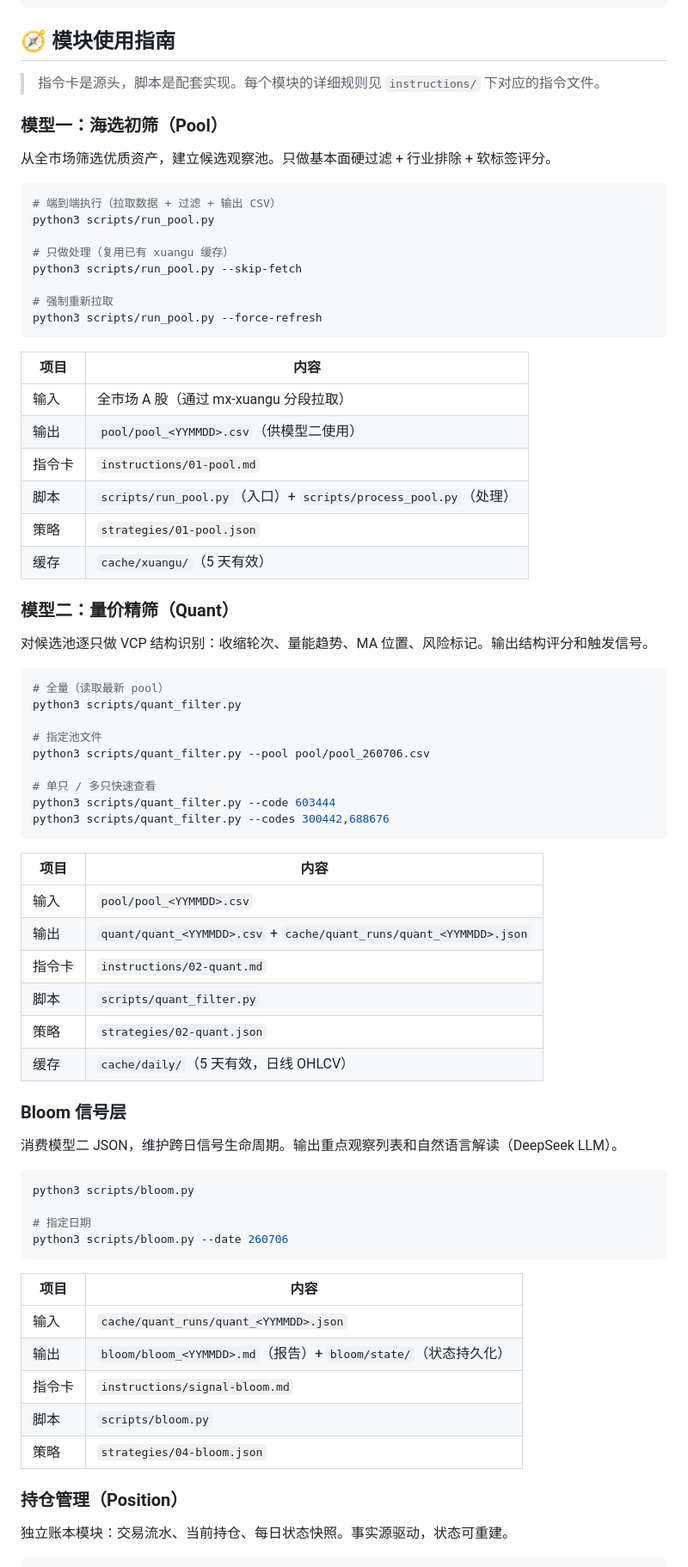
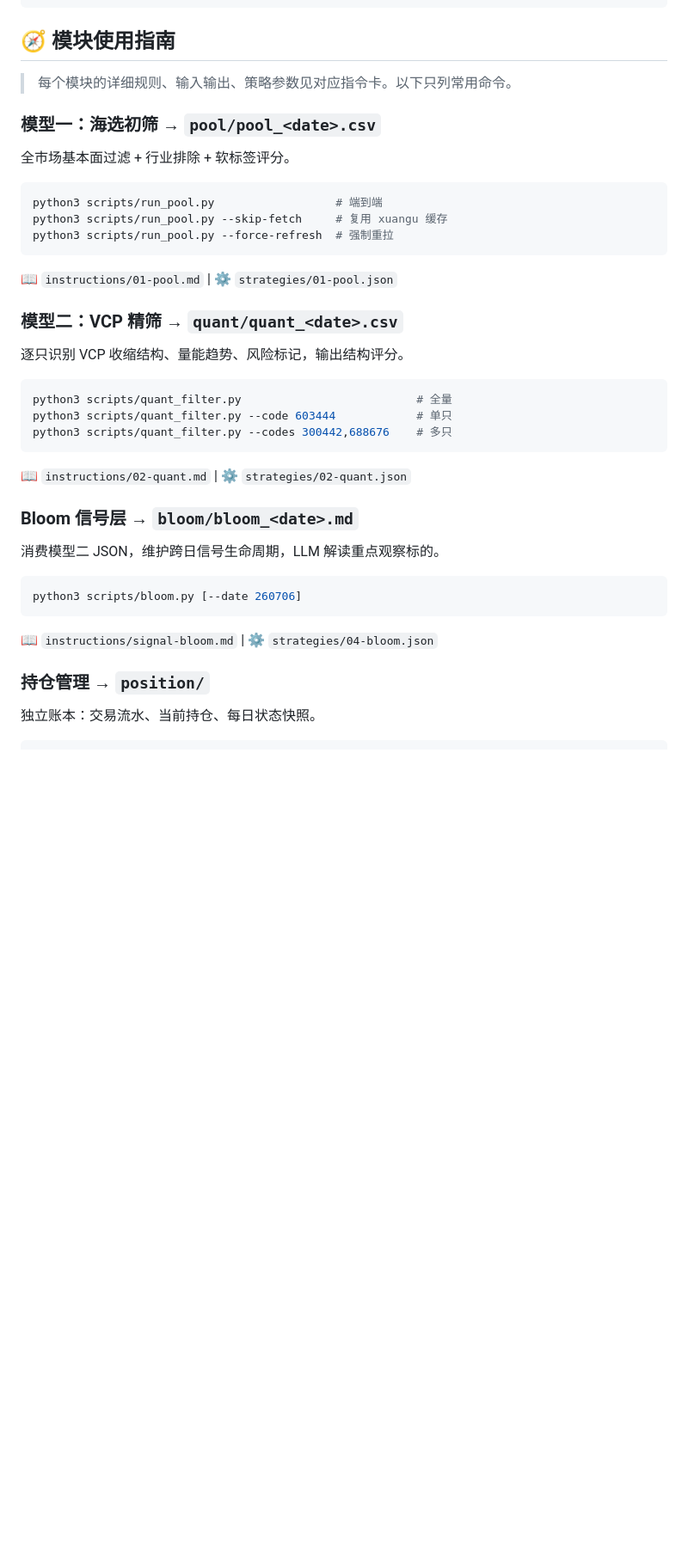
Before and after one commit to neilnee/huaxin-quant, a Markdown page: CLAUDE.md, the part around one of its changes. Shown at 86% size. Drawn GitHub-style; blank space fills up the shorter version.

Commit message:
docs: 精简 CLAUDE.md 模块指南，262→198行
去掉重复的输入/输出/脚本/策略表格，改为一行 📖/⚙️ 引用。
详细内容本就在指令卡里，CLAUDE.md 只保留命令快速参考。

Co-Authored-By: Claude <noreply@anthropic.com>

````diff
--- a/CLAUDE.md
+++ b/CLAUDE.md
@@ -48,78 +48,41 @@ python3 ~/Library/CloudStorage/OneDrive-个人/huaxin_quant/scripts/quant_filter
 
 ## 🧭 模块使用指南
 
-> 指令卡是源头，脚本是配套实现。每个模块的详细规则见 `instructions/` 下对应的指令文件。
+> 每个模块的详细规则、输入输出、策略参数见对应指令卡。以下只列常用命令。
 
-### 模型一：海选初筛（Pool）
+### 模型一：海选初筛 → `pool/pool_<date>.csv`
 
-从全市场筛选优质资产，建立候选观察池。只做基本面硬过滤 + 行业排除 + 软标签评分。
+全市场基本面过滤 + 行业排除 + 软标签评分。
 
 ```bash
-# 端到端执行（拉取数据 + 过滤 + 输出 CSV）
-python3 scripts/run_pool.py
+python3 scripts/run_pool.py                  # 端到端
+python3 scripts/run_pool.py --skip-fetch     # 复用 xuangu 缓存
+python3 scripts/run_pool.py --force-refresh  # 强制重拉
+```
+📖 `instructions/01-pool.md` | ⚙️ `strategies/01-pool.json`
 
-# 只做处理（复用已有 xuangu 缓存）
-python3 scripts/run_pool.py --skip-fetch
+### 模型二：VCP 精筛 → `quant/quant_<date>.csv`
 
-# 强制重新拉取
-python3 scripts/run_pool.py --force-refresh
-```
-
-| 项目 | 内容 |
-|------|------|
-| 输入 | 全市场 A 股（通过 mx-xuangu 分段拉取） |
-| 输出 | `pool/pool_<YYMMDD>.csv`（供模型二使用） |
-| 指令卡 | `instructions/01-pool.md` |
-| 脚本 | `scripts/run_pool.py`（入口）+ `scripts/process_pool.py`（处理） |
-| 策略 | `strategies/01-pool.json` |
-| 缓存 | `cache/xuangu/`（5 天有效） |
-
-### 模型二：量价精筛（Quant）
-
-对候选池逐只做 VCP 结构识别：收缩轮次、量能趋势、MA 位置、风险标记。输出结构评分和触发信号。
+逐只识别 VCP 收缩结构、量能趋势、风险标记，输出结构评分。
 
 ```bash
-# 全量（读取最新 pool）
-python3 scripts/quant_filter.py
+python3 scripts/quant_filter.py                          # 全量
+python3 scripts/quant_filter.py --code 603444            # 单只
+python3 scripts/quant_filter.py --codes 300442,688676    # 多只
+```
+📖 `instructions/02-quant.md` | ⚙️ `strategies/02-quant.json`
 
-# 指定池文件
-python3 scripts/quant_filter.py --pool pool/pool_260706.csv
+### Bloom 信号层 → `bloom/bloom_<date>.md`
 
-# 单只 / 多只快速查看
-python3 scripts/quant_filter.py --code 603444
-python3 scripts/quant_filter.py --codes 300442,688676
-```
-
-| 项目 | 内容 |
-|------|------|
-| 输入 | `pool/pool_<YYMMDD>.csv` |
-| 输出 | `quant/quant_<YYMMDD>.csv` + `cache/quant_runs/quant_<YYMMDD>.json` |
-| 指令卡 | `instructions/02-quant.md` |
-| 脚本 | `scripts/quant_filter.py` |
-| 策略 | `strategies/02-quant.json` |
-| 缓存 | `cache/daily/`（5 天有效，日线 OHLCV） |
-
-### Bloom 信号层
-
-消费模型二 JSON，维护跨日信号生命周期。输出重点观察列表和自然语言解读（DeepSeek LLM）。
+消费模型二 JSON，维护跨日信号生命周期，LLM 解读重点观察标的。
 
 ```bash
-python3 scripts/bloom.py
+python3 scripts/bloom.py [--date 260706]
+```
+📖 `instructions/signal-bloom.md` | ⚙️ `strategies/04-bloom.json`
 
-# 指定日期
-python3 scripts/bloom.py --date 260706
-```
+### 持仓管理 → `position/`
 
-| 项目 | 内容 |
-|------|------|
-| 输入 | `cache/quant_runs/quant_<YYMMDD>.json` |
-| 输出 | `bloom/bloom_<YYMMDD>.md`（报告）+ `bloom/state/`（状态持久化） |
-| 指令卡 | `instructions/signal-bloom.md` |
-| 脚本 | `scripts/bloom.py` |
-| 策略 | `strategies/04-bloom.json` |
-
-### 持仓管理（Position）
-
-独立账本模块：交易流水、当前持仓、每日状态快照。事实源驱动，状态可重建。
+独立账本：交易流水、当前持仓、每日状态快照。
 
 ```bash
````
Also changed, not shown: other parts of CLAUDE.md (+6 -33 lines).
